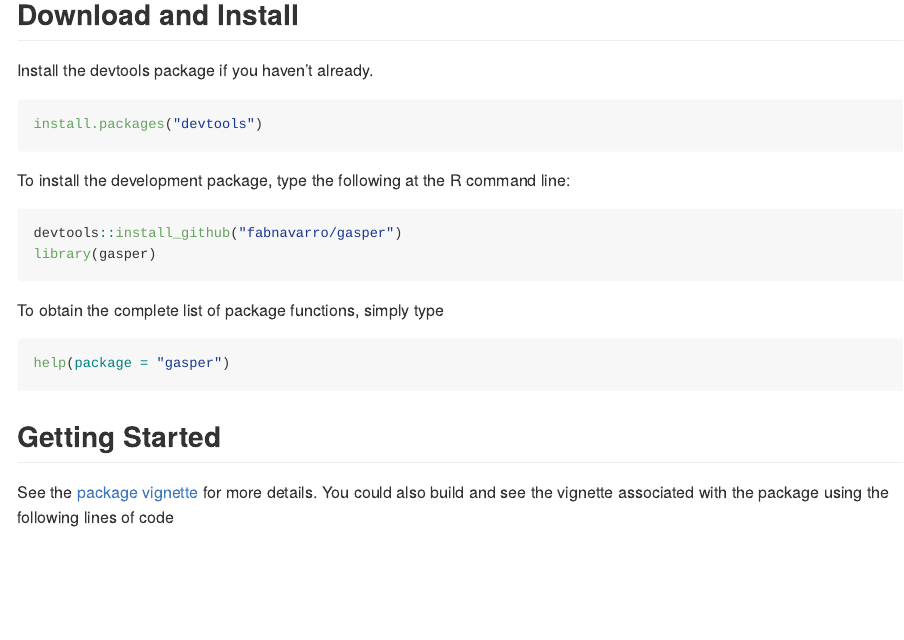
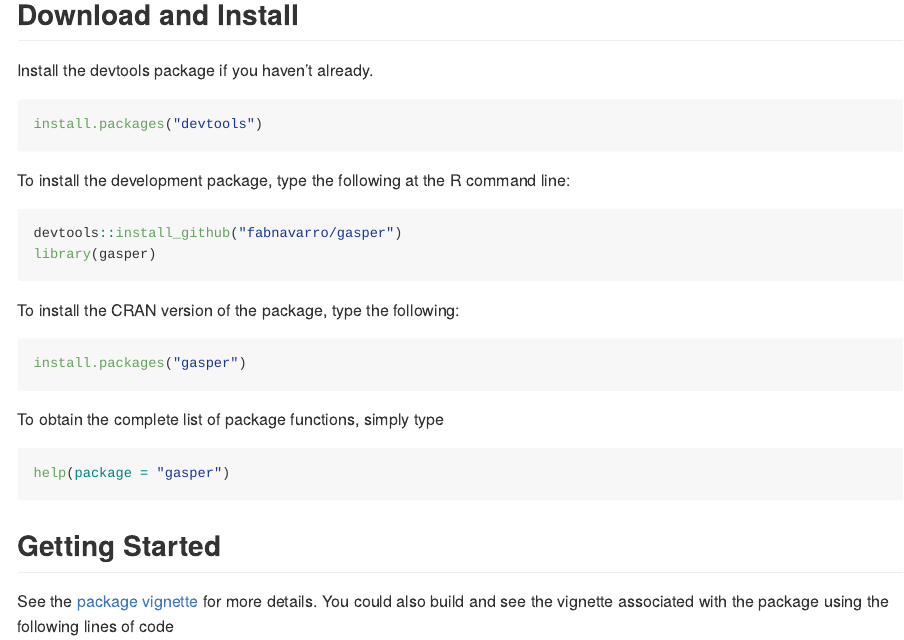
Before and after one commit to fabnavarro/gasper, an R Markdown document (README.Rmd): the page in a window 1100 px wide, from 160 px down. The pictures show the output file README.md that the author committed with the source, drawn offline in the style of GitHub; badge pictures from the web are left out.

Commit message:
add CRAN install

````diff
--- a/README.Rmd
+++ b/README.Rmd
@@ -34,6 +34,12 @@ devtools::install_github("fabnavarro/gasper")
 library(gasper)
 ```
 
+To install the CRAN version of the package, type the following:
+```{r, eval=FALSE}
+install.packages("gasper")
+```
+
+
 To obtain the complete list of package functions, simply type
 ```{r, eval=FALSE}
 help(package = "gasper")
````
Also changed, not shown: README.md.
